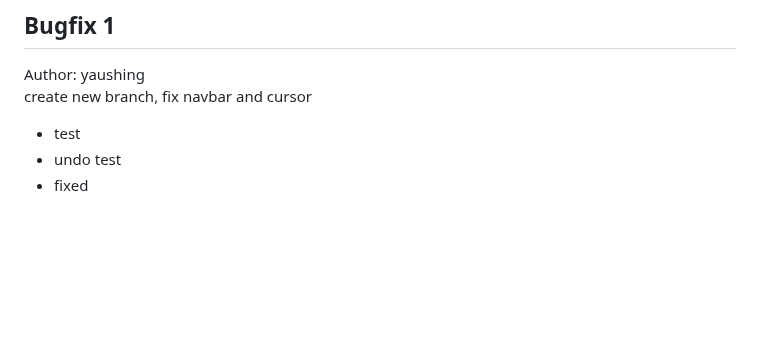
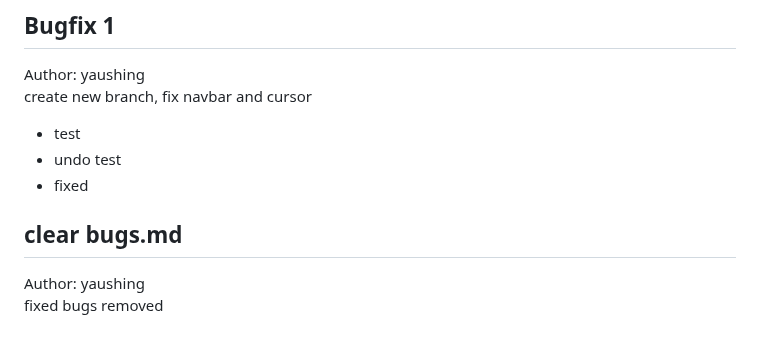
Before and after one commit to 301-Redirect/301-redirect.github.io, a Markdown page: version.md, the part around the change. Drawn GitHub-style; blank space fills up the shorter version.

Commit message:
clear bugs.md

```diff
--- a/version.md
+++ b/version.md
@@ -218,3 +218,7 @@ create new branch, fix navbar and cursor
 - test
 - undo test
 - fixed
+
+## clear bugs.md
+Author: yaushing<br>
+fixed bugs removed
```
Also changed, not shown: bugs.md (deleted, +0 -2 lines).
